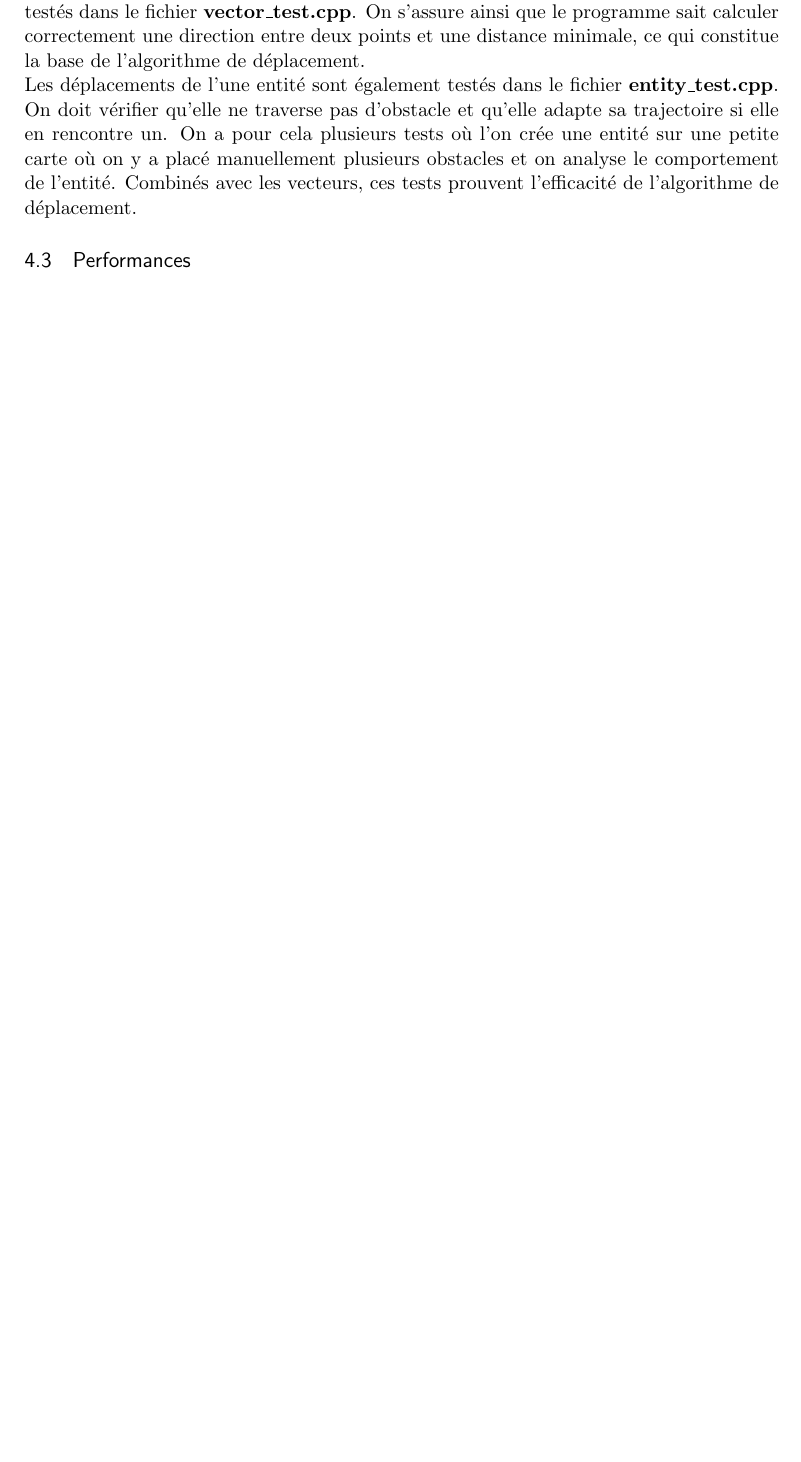
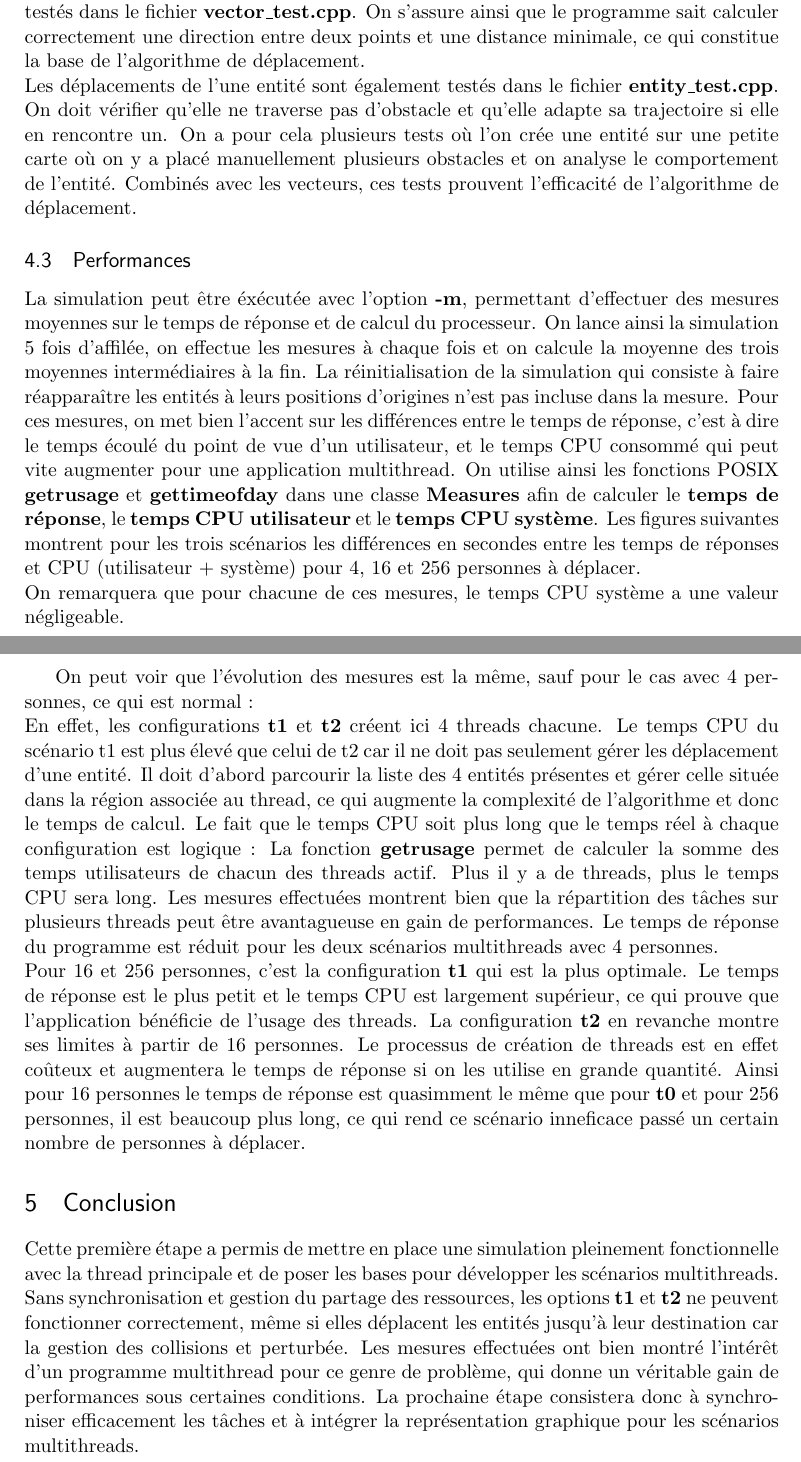
Before and after one commit to davidborry/Concurrence, a LaTeX document (Rapport/rapport.tex): part of page 8 of 9 before the commit and two parts of pages 8 and 10 of 10 after it, the two joined at a grey line, cut so that both start at the same text, the shorter picture padded with empty space. Compiled offline with pdfLaTeX.

Commit message:
Report v8

```diff
--- a/Rapport/rapport.tex
+++ b/Rapport/rapport.tex
@@ -207,4 +207,6 @@ Pour l'instant, ils servent principalement à tester l'algorithme de déplacemen
 Les déplacements de l'une entité sont également testés dans le fichier \textbf{entity\_test.cpp}. On doit vérifier qu'elle ne traverse pas d'obstacle et qu'elle adapte sa trajectoire si elle en rencontre un. On a pour cela plusieurs tests où l'on crée une entité sur une petite carte où on y a placé manuellement plusieurs obstacles et on analyse le comportement de l'entité. Combinés avec les vecteurs, ces tests prouvent l'efficacité de l'algorithme de déplacement.
 
 \subsection{Performances}
+La simulation peut être éxécutée avec l'option \textbf{-m}, permettant d'effectuer des mesures moyennes sur le temps de réponse et de calcul du processeur. On lance ainsi la simulation 5 fois d'affilée, on effectue les mesures à chaque fois et on calcule la moyenne des trois moyennes intermédiaires à la fin. La réinitialisation de la simulation qui consiste à faire réapparaître les entités à leurs positions d'origines n'est pas incluse dans la mesure. Pour ces mesures, on met bien l'accent sur les différences entre le temps de réponse, c'est à dire le temps écoulé du point de vue d'un utilisateur, et le temps CPU consommé qui peut vite augmenter pour une application multithread. On utilise ainsi les fonctions POSIX \textbf{getrusage} et \textbf{gettimeofday} dans une classe \textbf{Measures} afin de calculer le \textbf{temps de réponse}, le \textbf{temps CPU utilisateur} et le \textbf{temps CPU système}. Les figures suivantes montrent pour les trois scénarios les différences en secondes entre les temps de réponses et CPU (utilisateur + système) pour 4, 16 et 256 personnes à déplacer. \\
+On remarquera que pour chacune de ces mesures, le temps CPU système a une valeur négligeable.
 
@@ -226,10 +232,12 @@ Les déplacements de l'une entité sont également testés dans le fichier \text
 
+On peut voir que l'évolution des mesures est la même, sauf pour le cas avec 4 personnes, ce qui est normal : \\
+En effet, les configurations \textbf{t1} et \textbf{t2} créent ici 4 threads chacune. Le temps CPU du scénario t1 est plus élevé que celui de t2 car il ne doit pas seulement gérer les déplacement d'une entité. Il doit d'abord parcourir la liste des 4 entités présentes et gérer celle située dans la région associée au thread, ce qui augmente la complexité de l'algorithme et donc le temps de calcul.
+Le fait que le temps CPU soit plus long que le temps réel à chaque configuration est logique : La fonction \textbf{getrusage} permet de calculer la somme des temps utilisateurs de chacun des threads actif. Plus il y a de threads, plus le temps CPU sera long. Les mesures effectuées montrent bien que la répartition des tâches sur plusieurs threads peut être avantagueuse en gain de performances. Le temps de réponse du programme est réduit pour les deux scénarios multithreads avec 4 personnes. \\
+Pour 16 et 256 personnes, c'est la configuration \textbf{t1} qui est la plus optimale. Le temps de réponse est le plus petit et le temps CPU est largement supérieur, ce qui prouve que l'application bénéficie de l'usage des threads. La configuration \textbf{t2} en revanche montre ses limites à partir de 16 personnes. Le processus de création de threads est en effet coûteux et augmentera le temps de réponse si on les utilise en grande quantité. Ainsi pour 16 personnes le temps de réponse est quasimment le même que pour \textbf{t0} et pour 256 personnes, il est beaucoup plus long, ce qui rend ce scénario inneficace passé un certain nombre de personnes à déplacer.
 
-
-
-
-
-
+\section{Conclusion}
+Cette première étape a permis de mettre en place une simulation pleinement fonctionnelle avec la thread principale et de poser les bases pour développer les scénarios multithreads. Sans synchronisation et gestion du partage des ressources, les options \textbf{t1} et \textbf{t2} ne peuvent fonctionner correctement, même si elles déplacent les entités jusqu'à leur destination car la gestion des collisions et perturbée.
+Les mesures effectuées ont bien montré l'intérêt d'un programme multithread pour ce genre de problème, qui donne un véritable gain de performances sous certaines conditions. La prochaine étape consistera donc à synchroniser efficacement les tâches et à intégrer la représentation graphique pour les scénarios multithreads.
 
 
 \end{document}
```
Also changed, not shown: Rapport/rapport.pdf, Rapport/rapport.tex (12 more changed lines), 5 other files.
